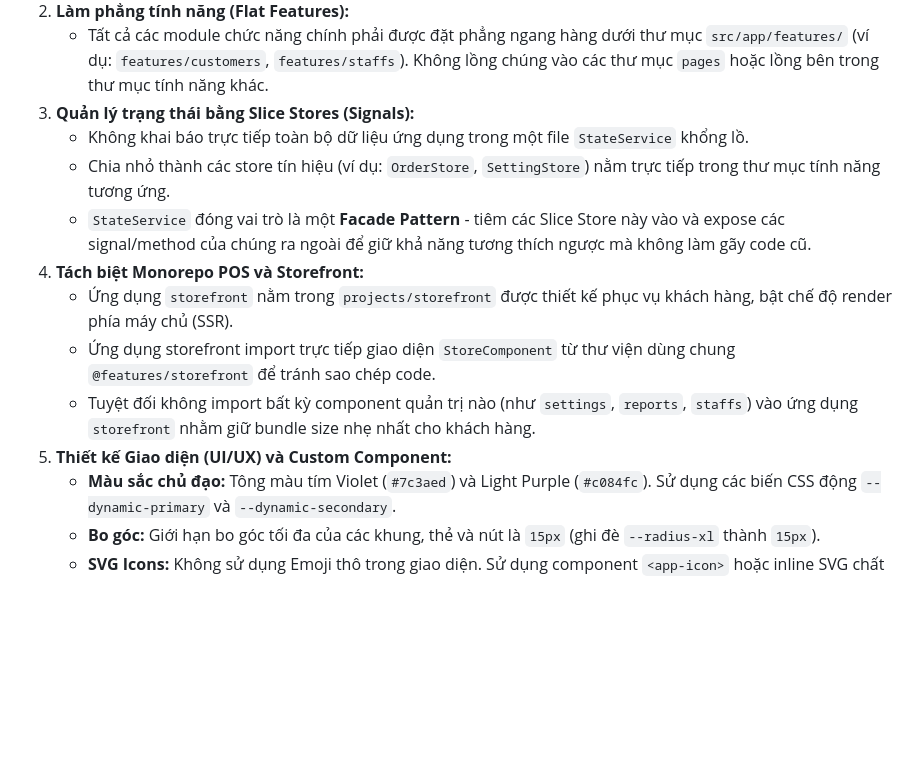
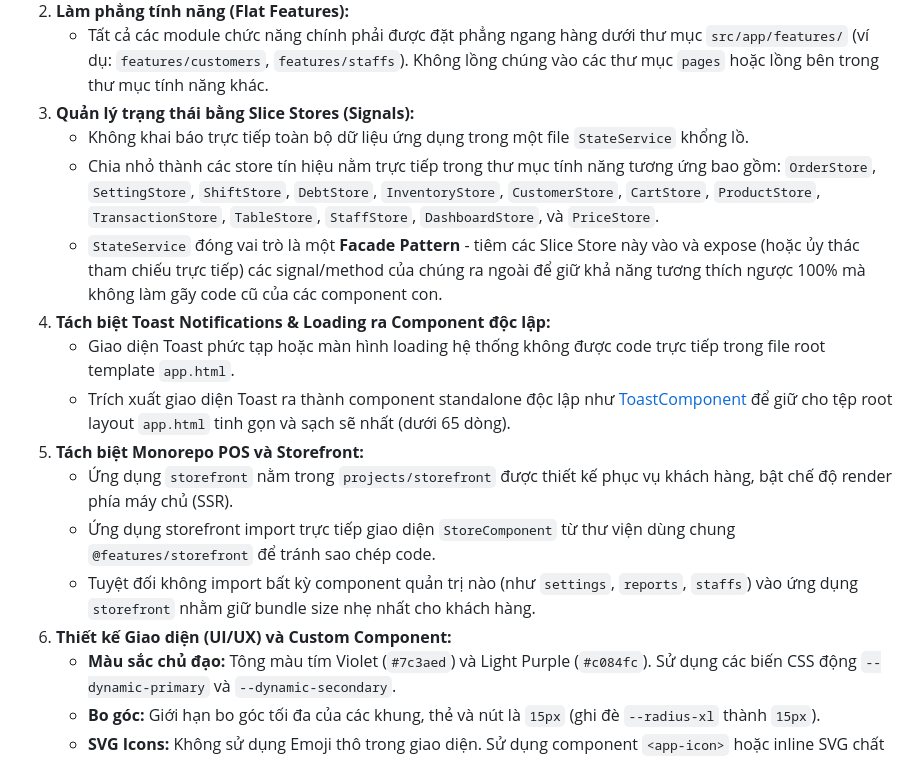
Before and after one commit to tiendatmagic/cafe-blockchain, a Markdown page: ARCHITECTURE.md, the part around one of its changes. GitHub-like rendering; blank space fills up the shorter version.

```diff
--- a/ARCHITECTURE.md
+++ b/ARCHITECTURE.md
@@ -104,13 +112,16 @@ cafe-blockchain-web/
     *   Tất cả các module chức năng chính phải được đặt phẳng ngang hàng dưới thư mục `src/app/features/` (ví dụ: `features/customers`, `features/staffs`). Không lồng chúng vào các thư mục `pages` hoặc lồng bên trong thư mục tính năng khác.
 3.  **Quản lý trạng thái bằng Slice Stores (Signals):**
     *   Không khai báo trực tiếp toàn bộ dữ liệu ứng dụng trong một file `StateService` khổng lồ.
-    *   Chia nhỏ thành các store tín hiệu (ví dụ: `OrderStore`, `SettingStore`) nằm trực tiếp trong thư mục tính năng tương ứng.
-    *   `StateService` đóng vai trò là một **Facade Pattern** - tiêm các Slice Store này vào và expose các signal/method của chúng ra ngoài để giữ khả năng tương thích ngược mà không làm gãy code cũ.
-4.  **Tách biệt Monorepo POS và Storefront:**
+    *   Chia nhỏ thành các store tín hiệu nằm trực tiếp trong thư mục tính năng tương ứng bao gồm: `OrderStore`, `SettingStore`, `ShiftStore`, `DebtStore`, `InventoryStore`, `CustomerStore`, `CartStore`, `ProductStore`, `TransactionStore`, `TableStore`, `StaffStore`, `DashboardStore`, và `PriceStore`.
+    *   `StateService` đóng vai trò là một **Facade Pattern** - tiêm các Slice Store này vào và expose (hoặc ủy thác tham chiếu trực tiếp) các signal/method của chúng ra ngoài để giữ khả năng tương thích ngược 100% mà không làm gãy code cũ của các component con.
+4.  **Tách biệt Toast Notifications & Loading ra Component độc lập:**
+    *   Giao diện Toast phức tạp hoặc màn hình loading hệ thống không được code trực tiếp trong file root template `app.html`.
+    *   Trích xuất giao diện Toast ra thành component standalone độc lập như [ToastComponent](file:///d:/git/cafe-blockchain/cafe-blockchain-web/src/app/shared/components/toast/toast.component.ts) để giữ cho tệp root layout `app.html` tinh gọn và sạch sẽ nhất (dưới 65 dòng).
+5.  **Tách biệt Monorepo POS và Storefront:**
     *   Ứng dụng `storefront` nằm trong `projects/storefront` được thiết kế phục vụ khách hàng, bật chế độ render phía máy chủ (SSR).
     *   Ứng dụng storefront import trực tiếp giao diện `StoreComponent` từ thư viện dùng chung `@features/storefront` để tránh sao chép code.
     *   Tuyệt đối không import bất kỳ component quản trị nào (như `settings`, `reports`, `staffs`) vào ứng dụng `storefront` nhằm giữ bundle size nhẹ nhất cho khách hàng.
-5.  **Thiết kế Giao diện (UI/UX) và Custom Component:**
+6.  **Thiết kế Giao diện (UI/UX) và Custom Component:**
     *   **Màu sắc chủ đạo:** Tông màu tím Violet (`#7c3aed`) và Light Purple (`#c084fc`). Sử dụng các biến CSS động `--dynamic-primary` và `--dynamic-secondary`.
     *   **Bo góc:** Giới hạn bo góc tối đa của các khung, thẻ và nút là `15px` (ghi đè `--radius-xl` thành `15px`).
     *   **SVG Icons:** Không sử dụng Emoji thô trong giao diện. Sử dụng component `<app-icon>` hoặc inline SVG chất lượng cao, responsive.
```
Also changed, not shown: other parts of ARCHITECTURE.md (+16 -8 lines).
